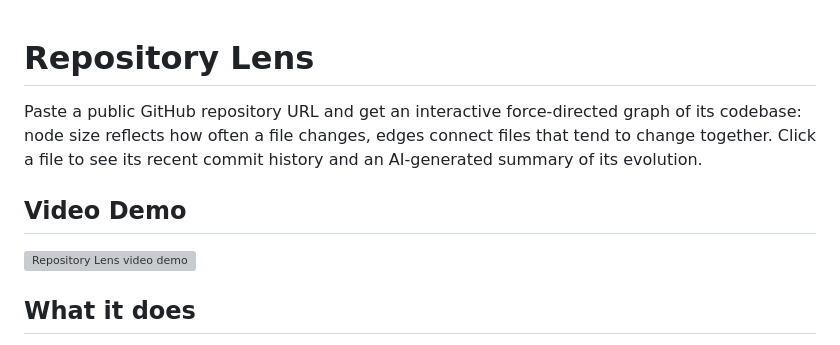
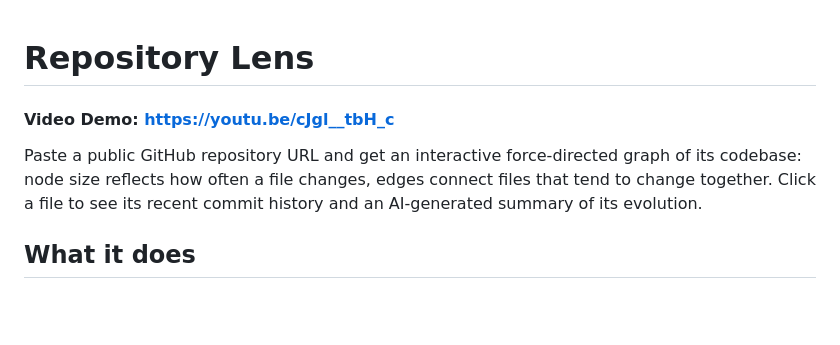
Before and after one commit to Ta1siia/repository-lens, a Markdown page: README.md, the part around the change. Rendered like a GitHub page; blank space fills up the shorter version; grey boxes are pictures that could not be loaded.

Commit message:
Update README with video demo link
Added a video demo link to the README and removed the old demo section.

```diff
--- a/README.md
+++ b/README.md
@@ -1,13 +1,11 @@
 # Repository Lens
+
+#### Video Demo: https://youtu.be/cJgl__tbH_c
 
 Paste a public GitHub repository URL and get an interactive force-directed graph
 of its codebase: node size reflects how often a file changes, edges connect
 files that tend to change together. Click a file to see its recent commit
 history and an AI-generated summary of its evolution.
-
-## Video Demo
-
-![Repository Lens video demo](https://youtu.be/cJgl__tbH_c)
 
 ## What it does
 
```
